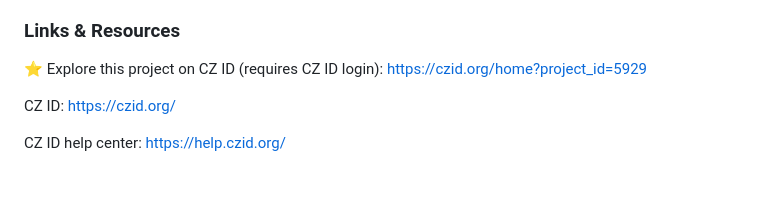
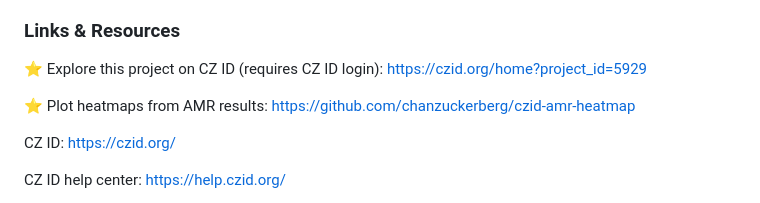
Before and after one commit to chanzuckerberg/czid-amr-manuscript-2024, a Markdown page: README.md, the part around the change. Rendered like a GitHub page; blank space fills up the shorter version.

```diff
--- a/README.md
+++ b/README.md
@@ -7,6 +7,8 @@ Emerging pathogens and antimicrobial resistance (AMR) are urgent threats to huma
 
 ### Links & Resources
 ⭐ Explore this project on CZ ID (requires CZ ID login): https://czid.org/home?project_id=5929
+
+⭐ Plot heatmaps from AMR results: https://github.com/chanzuckerberg/czid-amr-heatmap
 
 CZ ID: https://czid.org/
 
```
